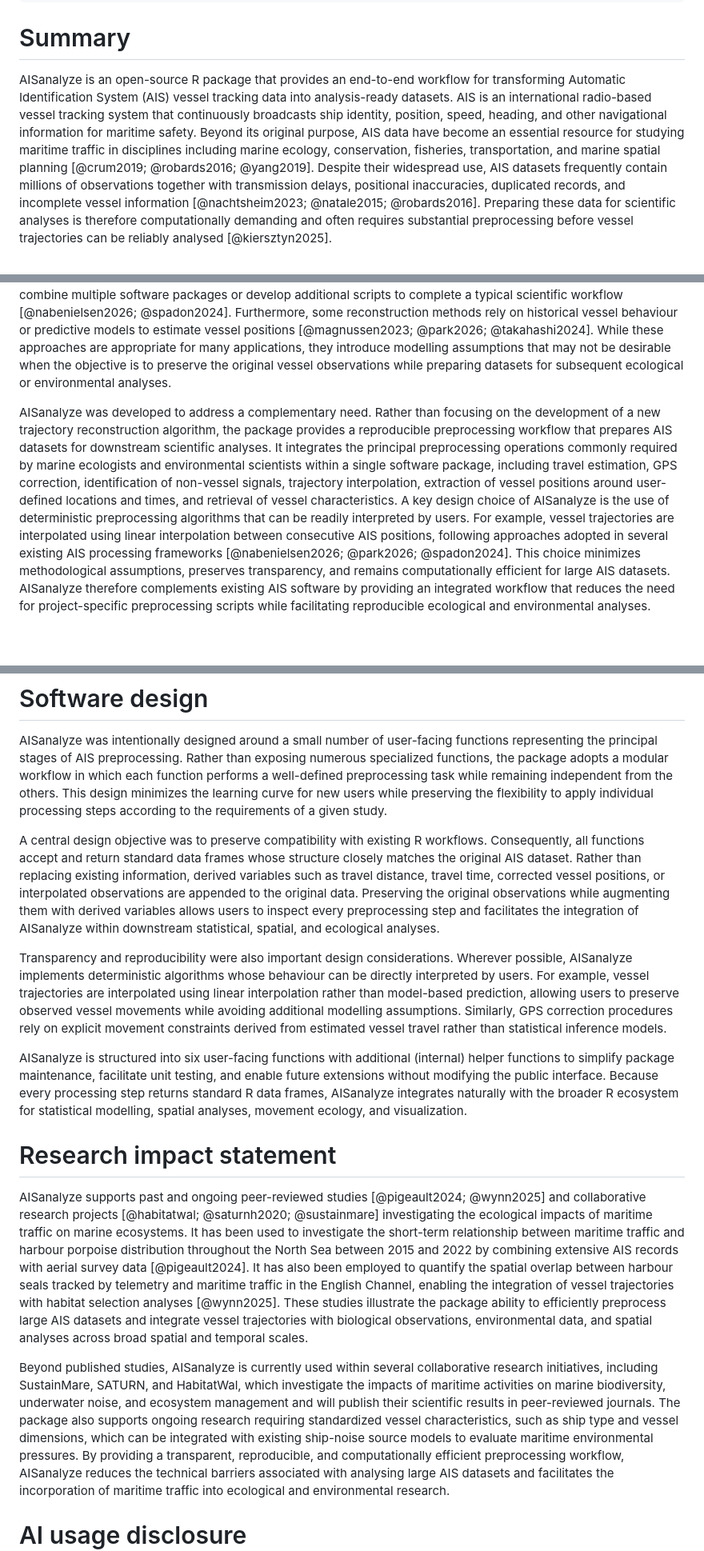
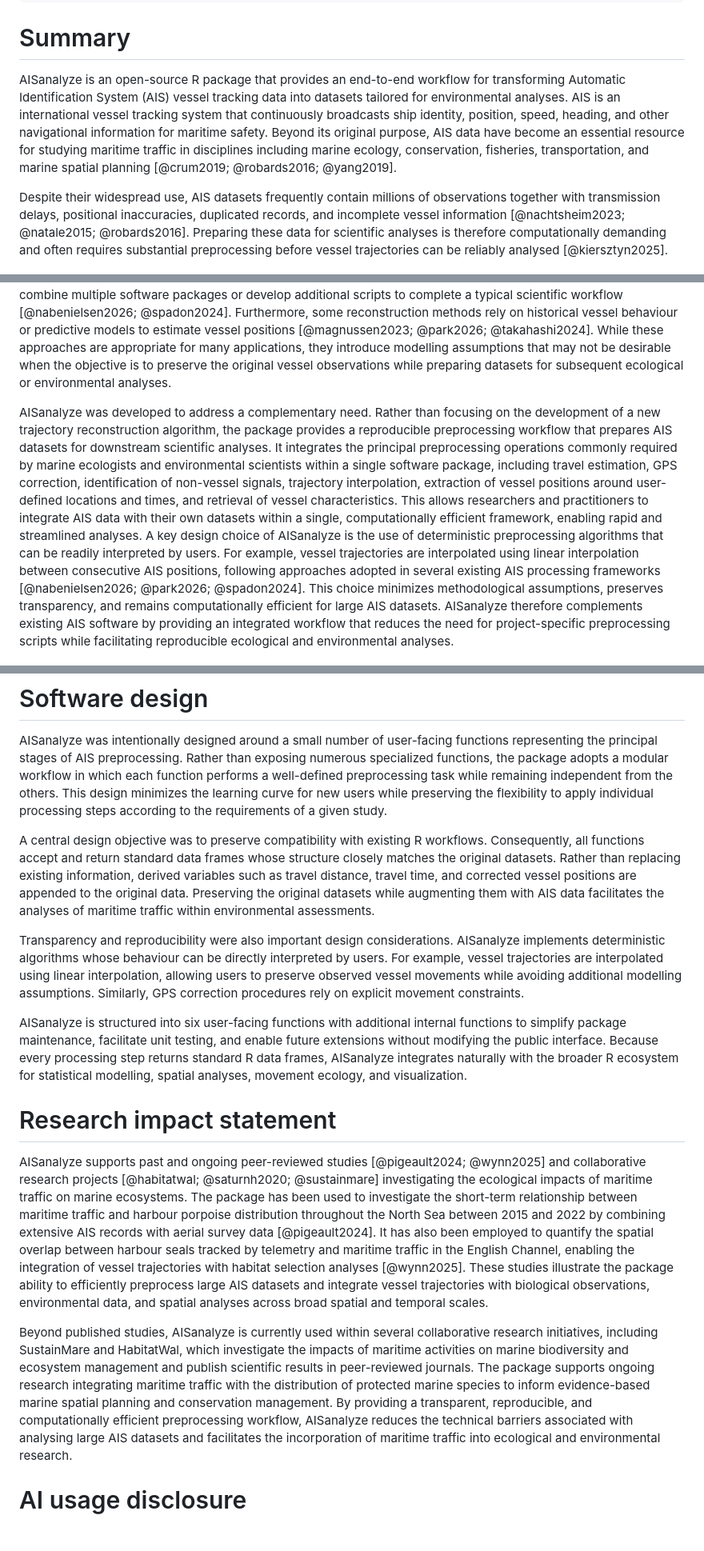
Before and after one commit to remip48/AISanalyze, a Markdown page: paper.md, 3 parts joined by grey strips. Shown at 80% size. Rendered like a GitHub page; blank space fills up the shorter version.

```diff
--- a/paper.md
+++ b/paper.md
@@ -38,7 +38,8 @@ bibliography: paper.bib
 
 # Summary
 
-AISanalyze is an open-source R package that provides an end-to-end workflow for transforming Automatic Identification System (AIS) vessel tracking data into analysis-ready datasets. AIS is an international radio-based vessel tracking system that continuously broadcasts ship identity, position, speed, heading, and other navigational information for maritime safety. Beyond its original purpose, AIS data have become an essential resource for studying maritime traffic in disciplines including marine ecology, conservation, fisheries, transportation, and marine spatial planning [@crum2019; @robards2016; @yang2019].
+AISanalyze is an open-source R package that provides an end-to-end workflow for transforming Automatic Identification System (AIS) vessel tracking data into datasets tailored for environmental analyses. AIS is an international vessel tracking system that continuously broadcasts ship identity, position, speed, heading, and other navigational information for maritime safety. Beyond its original purpose, AIS data have become an essential resource for studying maritime traffic in disciplines including marine ecology, conservation, fisheries, transportation, and marine spatial planning [@crum2019; @robards2016; @yang2019].
+
 Despite their widespread use, AIS datasets frequently contain millions of observations together with transmission delays, positional inaccuracies, duplicated records, and incomplete vessel information [@nachtsheim2023; @natale2015; @robards2016]. Preparing these data for scientific analyses is therefore computationally demanding and often requires substantial preprocessing before vessel trajectories can be reliably analysed [@kiersztyn2025].
 
 AISanalyze provides an integrated workflow that implements the principal preprocessing operations required for scientific analyses of vessel movements, including travel estimation, correction of GPS errors and transmission delays, identification of non-vessel signals (e.g. base stations and aircraft), trajectory interpolation, extraction of vessel positions around user-defined locations and times, and summarization of vessel characteristics. The package is organized around a small number of user-facing functions that preserve a consistent data structure throughout the workflow, facilitating integration into existing R analysis pipelines.
@@ -59,24 +61,24 @@ AISanalyze was developed to simplify this preprocessing stage by providing an in
 The increasing use of AIS data across scientific disciplines has stimulated the development of numerous software tools dedicated to vessel trajectory processing, movement reconstruction, and maritime traffic analysis [@robards2016]. Historically, AIS preprocessing was largely performed through project-specific scripts, limiting reproducibility and requiring researchers to repeatedly implement similar correction and interpolation procedures. More recently, several open-source tools have been developed to facilitate AIS analyses by addressing specific aspects of vessel trajectory processing, including database management, anomaly detection, trajectory reconstruction, and movement modelling [@magnussen2023; @nabenielsen2026; @park2026; @spadon2024; @takahashi2024].
 These tools provide valuable capabilities for their intended applications but often require users to combine multiple software packages or develop additional scripts to complete a typical scientific workflow [@nabenielsen2026; @spadon2024]. Furthermore, some reconstruction methods rely on historical vessel behaviour or predictive models to estimate vessel positions [@magnussen2023; @park2026; @takahashi2024]. While these approaches are appropriate for many applications, they introduce modelling assumptions that may not be desirable when the objective is to preserve the original vessel observations while preparing datasets for subsequent ecological or environmental analyses.
 
-AISanalyze was developed to address a complementary need. Rather than focusing on the development of a new trajectory reconstruction algorithm, the package provides a reproducible preprocessing workflow that prepares AIS datasets for downstream scientific analyses. It integrates the principal preprocessing operations commonly required by marine ecologists and environmental scientists within a single software package, including travel estimation, GPS correction, identification of non-vessel signals, trajectory interpolation, extraction of vessel positions around user-defined locations and times, and retrieval of vessel characteristics.
+AISanalyze was developed to address a complementary need. Rather than focusing on the development of a new trajectory reconstruction algorithm, the package provides a reproducible preprocessing workflow that prepares AIS datasets for downstream scientific analyses. It integrates the principal preprocessing operations commonly required by marine ecologists and environmental scientists within a single software package, including travel estimation, GPS correction, identification of non-vessel signals, trajectory interpolation, extraction of vessel positions around user-defined locations and times, and retrieval of vessel characteristics. This allows researchers and practitioners to integrate AIS data with their own datasets within a single, computationally efficient framework, enabling rapid and streamlined analyses.
 A key design choice of AISanalyze is the use of deterministic preprocessing algorithms that can be readily interpreted by users. For example, vessel trajectories are interpolated using linear interpolation between consecutive AIS positions, following approaches adopted in several existing AIS processing frameworks [@nabenielsen2026; @park2026; @spadon2024]. This choice minimizes methodological assumptions, preserves transparency, and remains computationally efficient for large AIS datasets. AISanalyze therefore complements existing AIS software by providing an integrated workflow that reduces the need for project-specific preprocessing scripts while facilitating reproducible ecological and environmental analyses.
 
 # Software design
 
 AISanalyze was intentionally designed around a small number of user-facing functions representing the principal stages of AIS preprocessing. Rather than exposing numerous specialized functions, the package adopts a modular workflow in which each function performs a well-defined preprocessing task while remaining independent from the others. This design minimizes the learning curve for new users while preserving the flexibility to apply individual processing steps according to the requirements of a given study.
 
-A central design objective was to preserve compatibility with existing R workflows. Consequently, all functions accept and return standard data frames whose structure closely matches the original AIS dataset. Rather than replacing existing information, derived variables such as travel distance, travel time, corrected vessel positions, or interpolated observations are appended to the original data. Preserving the original observations while augmenting them with derived variables allows users to inspect every preprocessing step and facilitates the integration of AISanalyze within downstream statistical, spatial, and ecological analyses.
+A central design objective was to preserve compatibility with existing R workflows. Consequently, all functions accept and return standard data frames whose structure closely matches the original datasets. Rather than replacing existing information, derived variables such as travel distance, travel time, and corrected vessel positions are appended to the original data. Preserving the original datasets while augmenting them with AIS data facilitates the analyses of maritime traffic within environmental assessments.
 
-Transparency and reproducibility were also important design considerations. Wherever possible, AISanalyze implements deterministic algorithms whose behaviour can be directly interpreted by users. For example, vessel trajectories are interpolated using linear interpolation rather than model-based prediction, allowing users to preserve observed vessel movements while avoiding additional modelling assumptions. Similarly, GPS correction procedures rely on explicit movement constraints derived from estimated vessel travel rather than statistical inference models.
+Transparency and reproducibility were also important design considerations. AISanalyze implements deterministic algorithms whose behaviour can be directly interpreted by users. For example, vessel trajectories are interpolated using linear interpolation, allowing users to preserve observed vessel movements while avoiding additional modelling assumptions. Similarly, GPS correction procedures rely on explicit movement constraints.
 
-AISanalyze is structured into six user-facing functions with additional (internal) helper functions to simplify package maintenance, facilitate unit testing, and enable future extensions without modifying the public interface. Because every processing step returns standard R data frames, AISanalyze integrates naturally with the broader R ecosystem for statistical modelling, spatial analyses, movement ecology, and visualization.
+AISanalyze is structured into six user-facing functions with additional internal functions to simplify package maintenance, facilitate unit testing, and enable future extensions without modifying the public interface. Because every processing step returns standard R data frames, AISanalyze integrates naturally with the broader R ecosystem for statistical modelling, spatial analyses, movement ecology, and visualization.
 
 # Research impact statement
 
-AISanalyze supports past and ongoing peer-reviewed studies [@pigeault2024; @wynn2025] and collaborative research projects [@habitatwal; @saturnh2020; @sustainmare] investigating the ecological impacts of maritime traffic on marine ecosystems. It has been used to investigate the short-term relationship between maritime traffic and harbour porpoise distribution throughout the North Sea between 2015 and 2022 by combining extensive AIS records with aerial survey data [@pigeault2024]. It has also been employed to quantify the spatial overlap between harbour seals tracked by telemetry and maritime traffic in the English Channel, enabling the integration of vessel trajectories with habitat selection analyses [@wynn2025]. These studies illustrate the package ability to efficiently preprocess large AIS datasets and integrate vessel trajectories with biological observations, environmental data, and spatial analyses across broad spatial and temporal scales.
+AISanalyze supports past and ongoing peer-reviewed studies [@pigeault2024; @wynn2025] and collaborative research projects [@habitatwal; @saturnh2020; @sustainmare] investigating the ecological impacts of maritime traffic on marine ecosystems. The package has been used to investigate the short-term relationship between maritime traffic and harbour porpoise distribution throughout the North Sea between 2015 and 2022 by combining extensive AIS records with aerial survey data [@pigeault2024]. It has also been employed to quantify the spatial overlap between harbour seals tracked by telemetry and maritime traffic in the English Channel, enabling the integration of vessel trajectories with habitat selection analyses [@wynn2025]. These studies illustrate the package ability to efficiently preprocess large AIS datasets and integrate vessel trajectories with biological observations, environmental data, and spatial analyses across broad spatial and temporal scales.
 
-Beyond published studies, AISanalyze is currently used within several collaborative research initiatives, including SustainMare, SATURN, and HabitatWal, which investigate the impacts of maritime activities on marine biodiversity, underwater noise, and ecosystem management and will publish their scientific results in peer-reviewed journals. The package also supports ongoing research requiring standardized vessel characteristics, such as ship type and vessel dimensions, which can be integrated with existing ship-noise source models to evaluate maritime environmental pressures.
+Beyond published studies, AISanalyze is currently used within several collaborative research initiatives, including SustainMare and HabitatWal, which investigate the impacts of maritime activities on marine biodiversity and ecosystem management and publish scientific results in peer-reviewed journals. The package supports ongoing research integrating maritime traffic with the distribution of protected marine species to inform evidence-based marine spatial planning and conservation management.
 By providing a transparent, reproducible, and computationally efficient preprocessing workflow, AISanalyze reduces the technical barriers associated with analysing large AIS datasets and facilitates the incorporation of maritime traffic into ecological and environmental research.
 
 # AI usage disclosure
```
Also changed, not shown: other parts of paper.md (+4 -3 lines).
